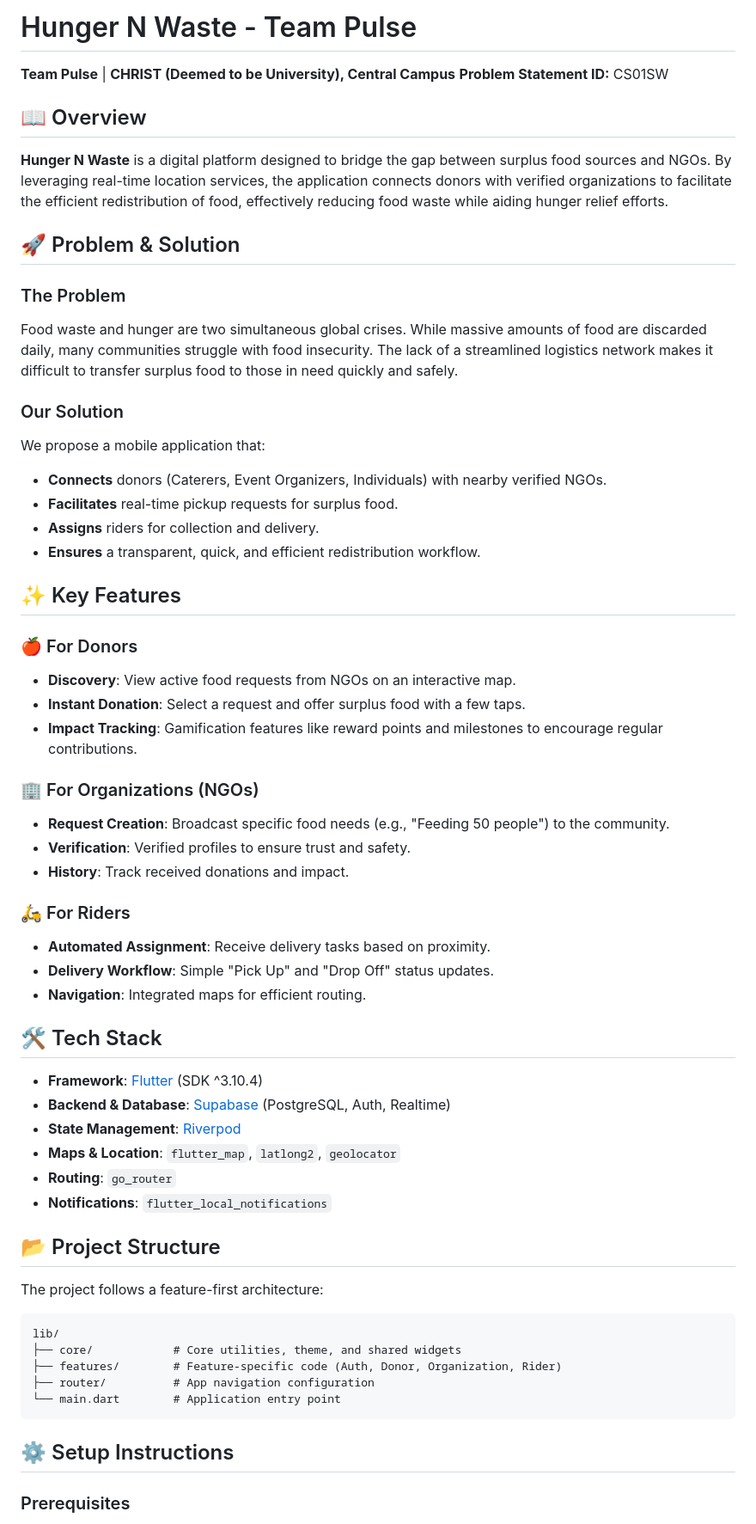
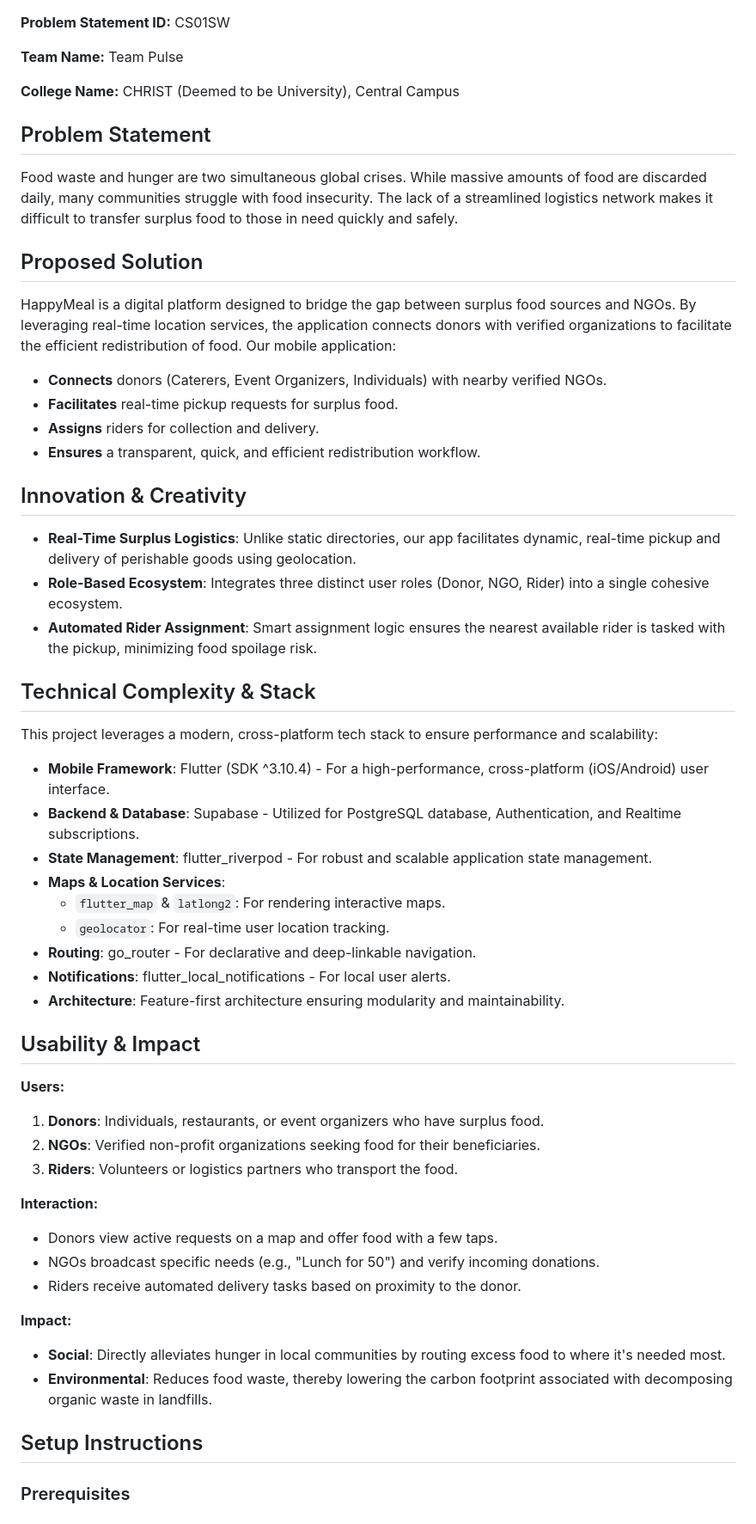
Before and after one commit to itcodehery/TeamPulse-CodeSprint26, a Markdown page: README.md, the part around one of its changes. Shown at 86% size. Rendered like a GitHub page.

Commit message:
docs: Restructured and expanded the README to detail the project's problem, solution, innovation, technical stack, and impact.

````diff
--- a/README.md
+++ b/README.md
@@ -1,62 +1,54 @@
-# Hunger N Waste - Team Pulse
 
-**Team Pulse** | **CHRIST (Deemed to be University), Central Campus**
 **Problem Statement ID:** CS01SW
 
-## 📖 Overview
+**Team Name:** Team Pulse
 
-**Hunger N Waste** is a digital platform designed to bridge the gap between surplus food sources and NGOs. By leveraging real-time location services, the application connects donors with verified organizations to facilitate the efficient redistribution of food, effectively reducing food waste while aiding hunger relief efforts.
+**College Name:** CHRIST (Deemed to be University), Central Campus
 
-## 🚀 Problem & Solution
-
-### The Problem
+## Problem Statement
 Food waste and hunger are two simultaneous global crises. While massive amounts of food are discarded daily, many communities struggle with food insecurity. The lack of a streamlined logistics network makes it difficult to transfer surplus food to those in need quickly and safely.
 
-### Our Solution
-We propose a mobile application that:
+## Proposed Solution
+HappyMeal is a digital platform designed to bridge the gap between surplus food sources and NGOs. By leveraging real-time location services, the application connects donors with verified organizations to facilitate the efficient redistribution of food.
+Our mobile application:
 - **Connects** donors (Caterers, Event Organizers, Individuals) with nearby verified NGOs.
 - **Facilitates** real-time pickup requests for surplus food.
 - **Assigns** riders for collection and delivery.
 - **Ensures** a transparent, quick, and efficient redistribution workflow.
 
-## ✨ Key Features
+## Innovation & Creativity
+- **Real-Time Surplus Logistics**: Unlike static directories, our app facilitates dynamic, real-time pickup and delivery of perishable goods using geolocation.
+- **Role-Based Ecosystem**: Integrates three distinct user roles (Donor, NGO, Rider) into a single cohesive ecosystem.
+- **Automated Rider Assignment**: Smart assignment logic ensures the nearest available rider is tasked with the pickup, minimizing food spoilage risk.
 
-### 🍎 For Donors
-- **Discovery**: View active food requests from NGOs on an interactive map.
-- **Instant Donation**: Select a request and offer surplus food with a few taps.
-- **Impact Tracking**: Gamification features like reward points and milestones to encourage regular contributions.
+## Technical Complexity & Stack
+This project leverages a modern, cross-platform tech stack to ensure performance and scalability:
 
-### 🏢 For Organizations (NGOs)
-- **Request Creation**: Broadcast specific food needs (e.g., "Feeding 50 people") to the community.
-- **Verification**: Verified profiles to ensure trust and safety.
-- **History**: Track received donations and impact.
+- **Mobile Framework**: Flutter (SDK ^3.10.4) - For a high-performance, cross-platform (iOS/Android) user interface.
+- **Backend & Database**: Supabase - Utilized for PostgreSQL database, Authentication, and Realtime subscriptions.
+- **State Management**: flutter_riverpod - For robust and scalable application state management.
+- **Maps & Location Services**:
+  - `flutter_map` & `latlong2`: For rendering interactive maps.
+  - `geolocator`: For real-time user location tracking.
+- **Routing**: go_router - For declarative and deep-linkable navigation.
+- **Notifications**: flutter_local_notifications - For local user alerts.
+- **Architecture**: Feature-first architecture ensuring modularity and maintainability.
 
-### 🛵 For Riders
-- **Automated Assignment**: Receive delivery tasks based on proximity.
-- **Delivery Workflow**: Simple "Pick Up" and "Drop Off" status updates.
-- **Navigation**: Integrated maps for efficient routing.
+## Usability & Impact
+**Users:**
+1.  **Donors**: Individuals, restaurants, or event organizers who have surplus food.
+2.  **NGOs**: Verified non-profit organizations seeking food for their beneficiaries.
+3.  **Riders**: Volunteers or logistics partners who transport the food.
 
-## 🛠️ Tech Stack
+**Interaction:**
+- Donors view active requests on a map and offer food with a few taps.
+- NGOs broadcast specific needs (e.g., "Lunch for 50") and verify incoming donations.
+- Riders receive automated delivery tasks based on proximity to the donor.
 
-- **Framework**: [Flutter](https://flutter.dev/) (SDK ^3.10.4)
-- **Backend & Database**: [Supabase](https://supabase.com/) (PostgreSQL, Auth, Realtime)
-- **State Management**: [Riverpod](https://riverpod.dev/)
-- **Maps & Location**: `flutter_map`, `latlong2`, `geolocator`
-- **Routing**: `go_router`
-- **Notifications**: `flutter_local_notifications`
+**Impact:**
+- **Social**: Directly alleviates hunger in local communities by routing excess food to where it's needed most.
+- **Environmental**: Reduces food waste, thereby lowering the carbon footprint associated with decomposing organic waste in landfills.
 
-## 📂 Project Structure
-
-The project follows a feature-first architecture:
-
-```
-lib/
-├── core/            # Core utilities, theme, and shared widgets
-├── features/        # Feature-specific code (Auth, Donor, Organization, Rider)
-├── router/          # App navigation configuration
-└── main.dart        # Application entry point
-```
-
-## ⚙️ Setup Instructions
+## Setup Instructions
 
 ### Prerequisites
````
Also changed, not shown: other parts of README.md (+4 -5 lines).
